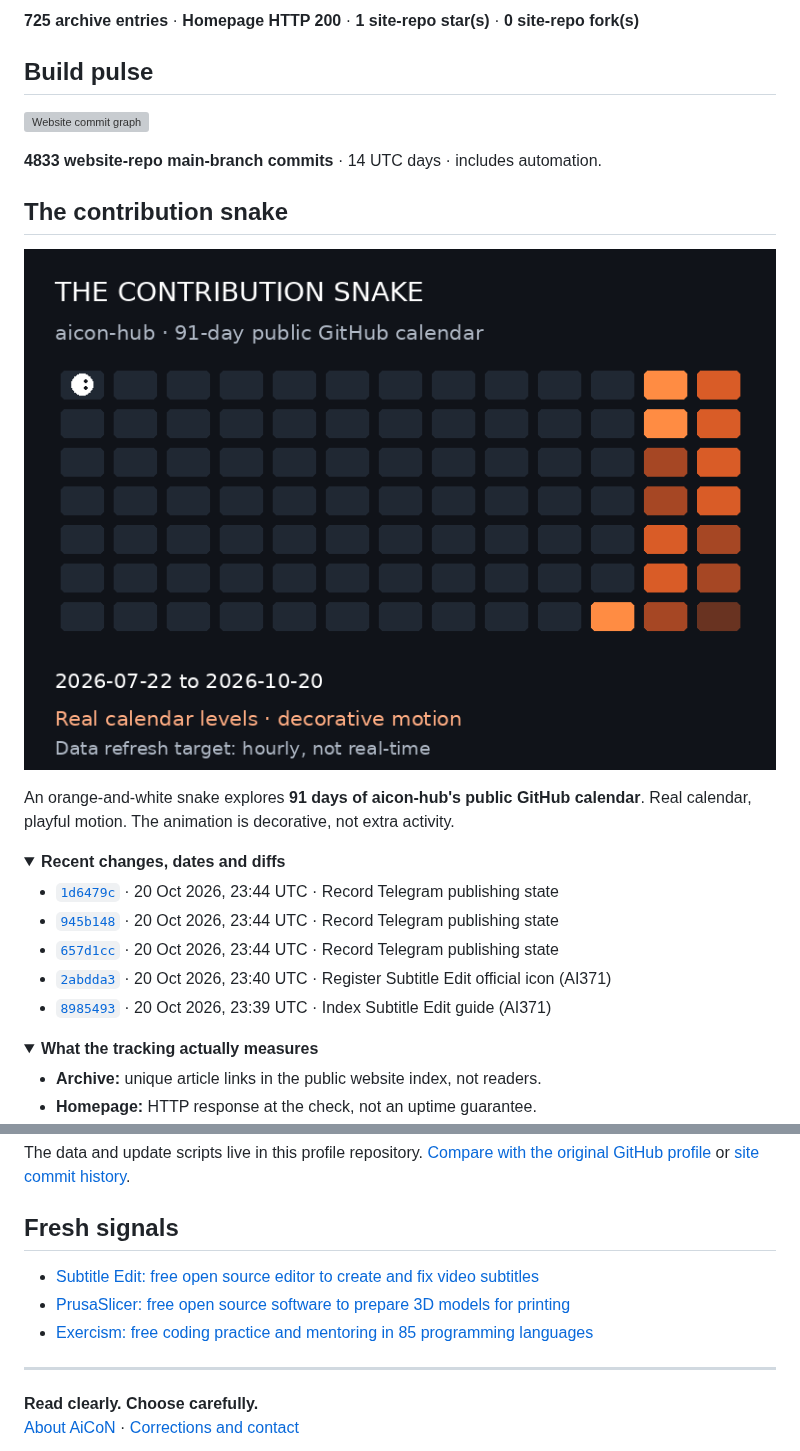
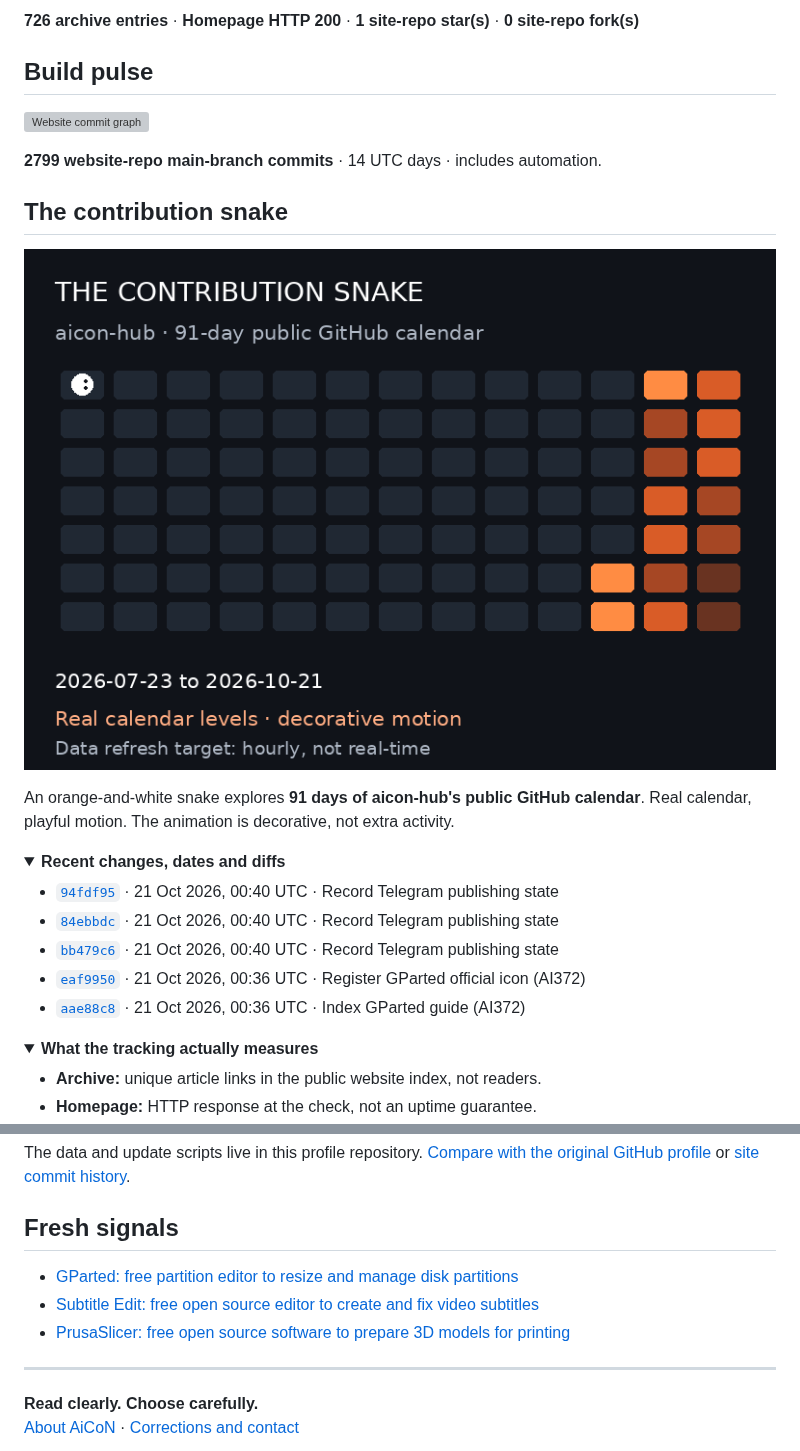
Before and after one commit to aicon-hub/aicon-hub, a Markdown page: README.md, 2 parts joined by grey strips. Drawn GitHub-style; pictures changed too: assets/contribution-snake.gif; folded sections open; grey boxes are pictures that could not be loaded.

Commit message:
Refresh public AiCoN activity snapshot

```diff
--- a/README.md
+++ b/README.md
@@ -26,5 +26,5 @@ Checked **21 Oct 2026, 05:16 AM IST** (2026-10-20 23:46 UTC).
 
-**725 archive entries** · **Homepage HTTP 200** · **1 site-repo star(s)** · **0 site-repo fork(s)**
+**726 archive entries** · **Homepage HTTP 200** · **1 site-repo star(s)** · **0 site-repo fork(s)**
 <!-- AICON:SNAPSHOT:END -->
 
 ## Build pulse
@@ -32,7 +32,7 @@ Checked **21 Oct 2026, 05:16 AM IST** (2026-10-20 23:46 UTC).
 <!-- AICON:ACTIVITY:START -->
 ![Website commit graph](assets/commit-activity.svg)
 
-**4833 website-repo main-branch commits** · 14 UTC days · includes automation.
+**2799 website-repo main-branch commits** · 14 UTC days · includes automation.
 <!-- AICON:ACTIVITY:END -->
 
 ## The contribution snake
@@ -45,11 +45,11 @@ An orange-and-white snake explores **91 days of aicon-hub's public GitHub calend
 <summary><strong>Recent changes, dates and diffs</strong></summary>
 
 <!-- AICON:COMMITS:START -->
-- [`1d6479c`](https://github.com/aicon-hub/aicon-hub.github.io/commit/1d6479cfa2503f8459df2aab3ab57ca41623c64d) · 20 Oct 2026, 23:44 UTC · Record Telegram publishing state
-- [`945b148`](https://github.com/aicon-hub/aicon-hub.github.io/commit/945b14804c055ea68d085ec60b850d1263310b0f) · 20 Oct 2026, 23:44 UTC · Record Telegram publishing state
-- [`657d1cc`](https://github.com/aicon-hub/aicon-hub.github.io/commit/657d1cc5b5fed25500f10858b6248dc4c00747a8) · 20 Oct 2026, 23:44 UTC · Record Telegram publishing state
-- [`2abdda3`](https://github.com/aicon-hub/aicon-hub.github.io/commit/2abdda364647809f97bc3c898000a1eee6575f16) · 20 Oct 2026, 23:40 UTC · Register Subtitle Edit official icon (AI371)
-- [`8985493`](https://github.com/aicon-hub/aicon-hub.github.io/commit/8985493f8214db9e5cbc74514e87b8fc7d3faa73) · 20 Oct 2026, 23:39 UTC · Index Subtitle Edit guide (AI371)
+- [`94fdf95`](https://github.com/aicon-hub/aicon-hub.github.io/commit/94fdf95e432e58722f0044aa8f6d2f33cd08fc4c) · 21 Oct 2026, 00:40 UTC · Record Telegram publishing state
+- [`84ebbdc`](https://github.com/aicon-hub/aicon-hub.github.io/commit/84ebbdca976e212bc195996a323e40981aa185a8) · 21 Oct 2026, 00:40 UTC · Record Telegram publishing state
+- [`bb479c6`](https://github.com/aicon-hub/aicon-hub.github.io/commit/bb479c6b861ce882cbe646c01f170a42b4504e95) · 21 Oct 2026, 00:40 UTC · Record Telegram publishing state
+- [`eaf9950`](https://github.com/aicon-hub/aicon-hub.github.io/commit/eaf99509faa5096c3363fdebdbd859a1e4b82521) · 21 Oct 2026, 00:36 UTC · Register GParted official icon (AI372)
+- [`aae88c8`](https://github.com/aicon-hub/aicon-hub.github.io/commit/aae88c8bdc5958b6ce35797d1ba8733c6c5b4508) · 21 Oct 2026, 00:36 UTC · Index GParted guide (AI372)
 <!-- AICON:COMMITS:END -->
 
 </details>
@@ -72,9 +72,9 @@ The data and update scripts live in this profile repository. [Compare with the o
 ## Fresh signals
 
 <!-- AICON:LATEST:START -->
+- [GParted: free partition editor to resize and manage disk partitions](https://aicon-hub.github.io/posts/gparted-free-disk-partition-editor-resize-partitions-bootable-usb-guide.html)
 - [Subtitle Edit: free open source editor to create and fix video subtitles](https://aicon-hub.github.io/posts/subtitle-edit-free-open-source-subtitle-editor-srt-windows-mac-linux-guide.html)
 - [PrusaSlicer: free open source software to prepare 3D models for printing](https://aicon-hub.github.io/posts/prusaslicer-free-open-source-3d-printing-slicer-windows-mac-linux-guide.html)
-- [Exercism: free coding practice and mentoring in 85 programming languages](https://aicon-hub.github.io/posts/exercism-free-coding-practice-exercises-volunteer-mentoring-guide.html)
 <!-- AICON:LATEST:END -->
 
 ---
```
Also changed, not shown: other parts of README.md (+1 -1 lines), 5 other files.
